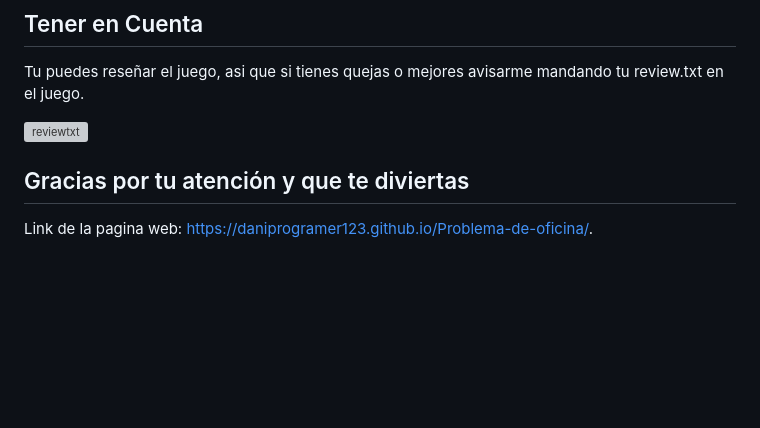
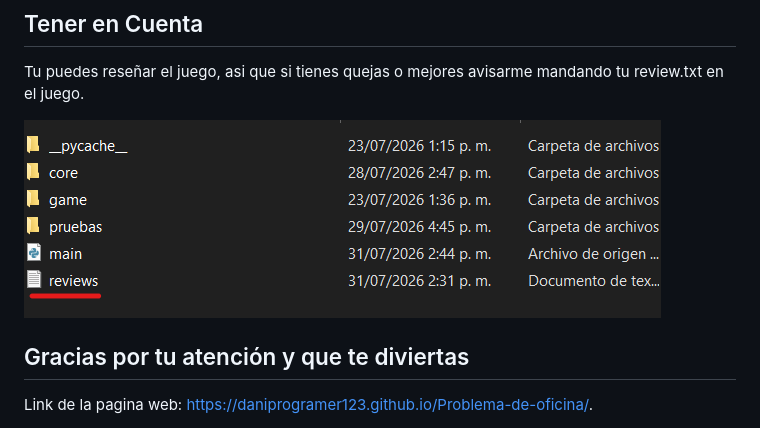
Before and after one commit to Daniprogramer123/Problema-de-oficina, a Markdown page: README.md, the part around the change. GitHub-like rendering; pictures changed too: img/review.png (added); blank space fills up the shorter version; grey boxes are pictures that could not be loaded.

Commit message:
Actualización nueva

```diff
--- a/README.md
+++ b/README.md
@@ -69,7 +69,7 @@ python --version
 Tu puedes reseñar el juego, asi que si tienes quejas o mejores avisarme mandando
 tu review.txt en el juego.
 
-![reviewtxt](img/reviewtxt.png)
+![reviewtxt](img/review.png)
 
 ## Gracias por tu atención y que te diviertas
 
```
Also changed, not shown: img/reviewTXT.png (deleted).
